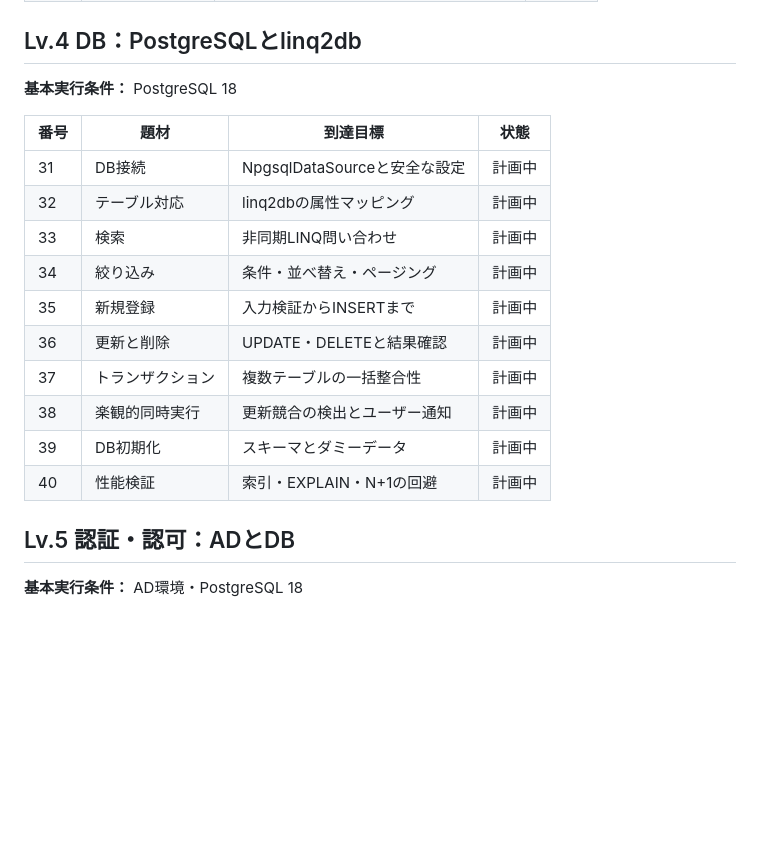
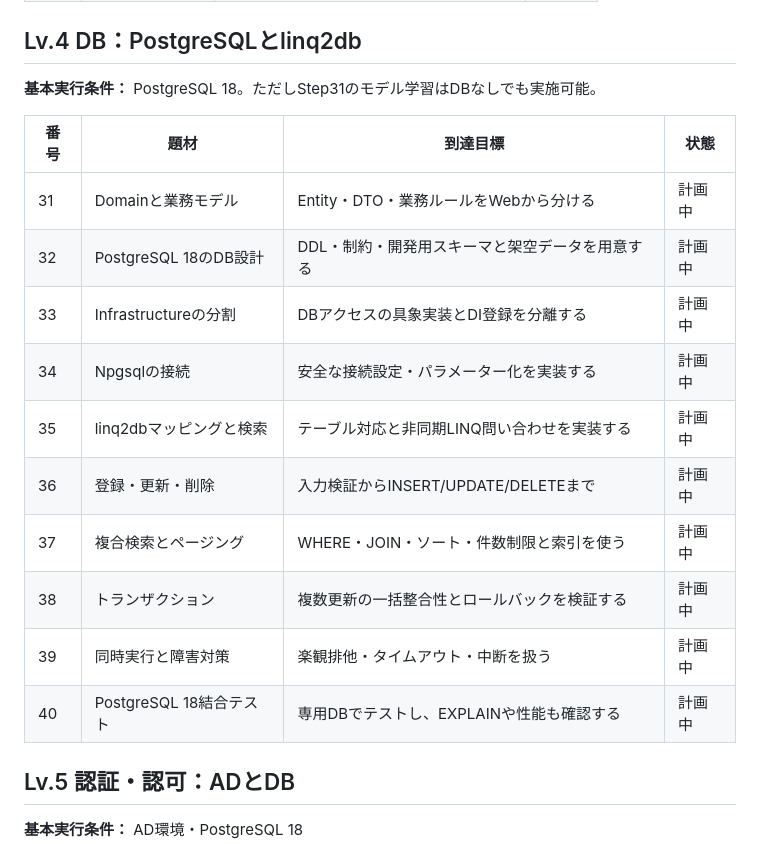
Before and after one commit to ShutenOishi/pg_blazor_samples, a Markdown page: docs/sample-catalog.md, the part around the change. Drawn GitHub-style; blank space fills up the shorter version.

Commit message:
docs: 初回実装計画と教材・PDF整合性を更新 (docs/sample-catalog.md)

```diff
--- a/docs/sample-catalog.md
+++ b/docs/sample-catalog.md
@@ -55,20 +55,20 @@
 
 ## Lv.4 DB：PostgreSQLとlinq2db
 
-**基本実行条件：** PostgreSQL 18
+**基本実行条件：** PostgreSQL 18。ただしStep31のモデル学習はDBなしでも実施可能。
 
 | 番号 | 題材 | 到達目標 | 状態 |
 | --- | --- | --- | --- |
-| 31 | DB接続 | NpgsqlDataSourceと安全な設定 | 計画中 |
-| 32 | テーブル対応 | linq2dbの属性マッピング | 計画中 |
-| 33 | 検索 | 非同期LINQ問い合わせ | 計画中 |
-| 34 | 絞り込み | 条件・並べ替え・ページング | 計画中 |
-| 35 | 新規登録 | 入力検証からINSERTまで | 計画中 |
-| 36 | 更新と削除 | UPDATE・DELETEと結果確認 | 計画中 |
-| 37 | トランザクション | 複数テーブルの一括整合性 | 計画中 |
-| 38 | 楽観的同時実行 | 更新競合の検出とユーザー通知 | 計画中 |
-| 39 | DB初期化 | スキーマとダミーデータ | 計画中 |
-| 40 | 性能検証 | 索引・EXPLAIN・N+1の回避 | 計画中 |
+| 31 | Domainと業務モデル | Entity・DTO・業務ルールをWebから分ける | 計画中 |
+| 32 | PostgreSQL 18のDB設計 | DDL・制約・開発用スキーマと架空データを用意する | 計画中 |
+| 33 | Infrastructureの分割 | DBアクセスの具象実装とDI登録を分離する | 計画中 |
+| 34 | Npgsqlの接続 | 安全な接続設定・パラメーター化を実装する | 計画中 |
+| 35 | linq2dbマッピングと検索 | テーブル対応と非同期LINQ問い合わせを実装する | 計画中 |
+| 36 | 登録・更新・削除 | 入力検証からINSERT/UPDATE/DELETEまで | 計画中 |
+| 37 | 複合検索とページング | WHERE・JOIN・ソート・件数制限と索引を使う | 計画中 |
+| 38 | トランザクション | 複数更新の一括整合性とロールバックを検証する | 計画中 |
+| 39 | 同時実行と障害対策 | 楽観排他・タイムアウト・中断を扱う | 計画中 |
+| 40 | PostgreSQL 18結合テスト | 専用DBでテストし、EXPLAINや性能も確認する | 計画中 |
 
 ## Lv.5 認証・認可：ADとDB
 
```
